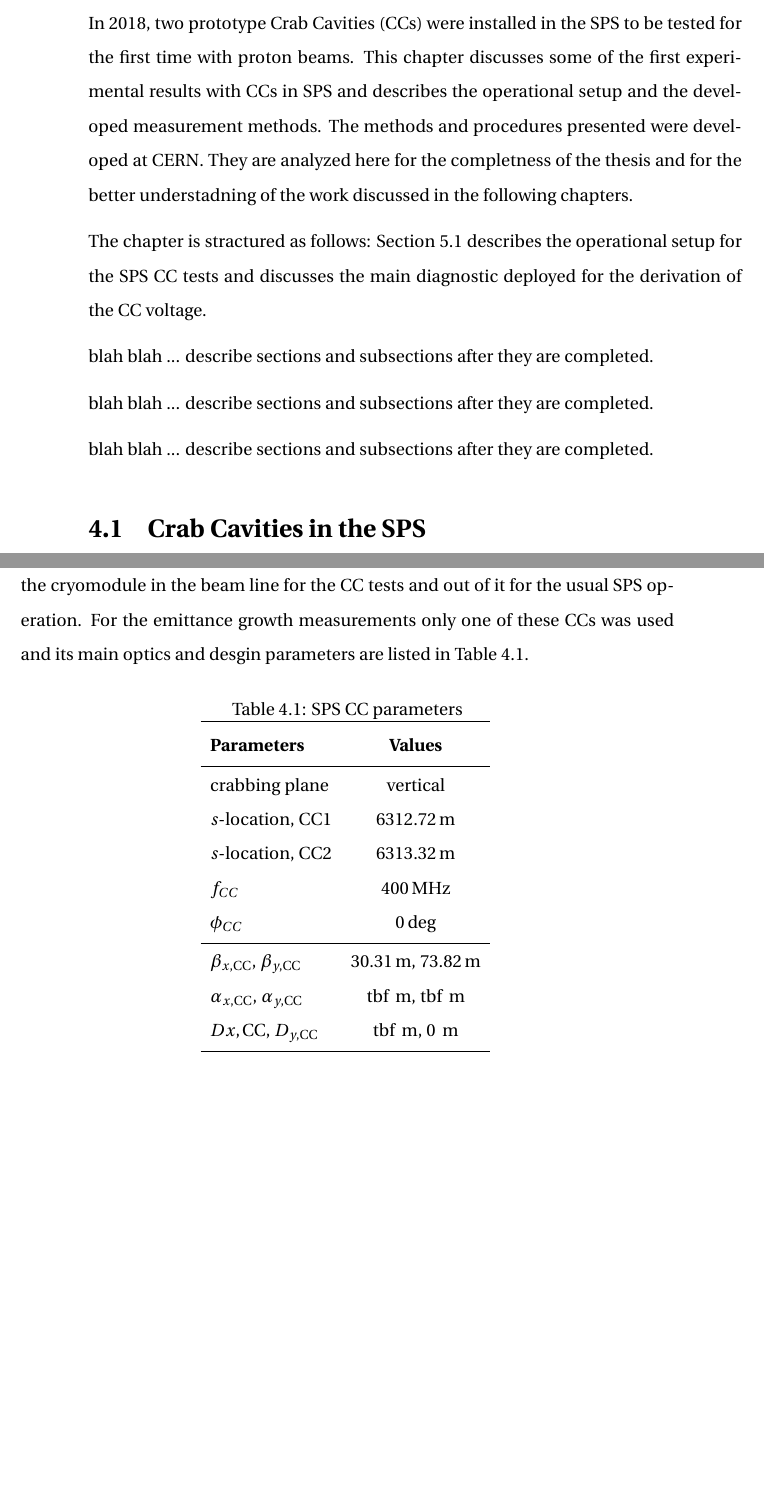
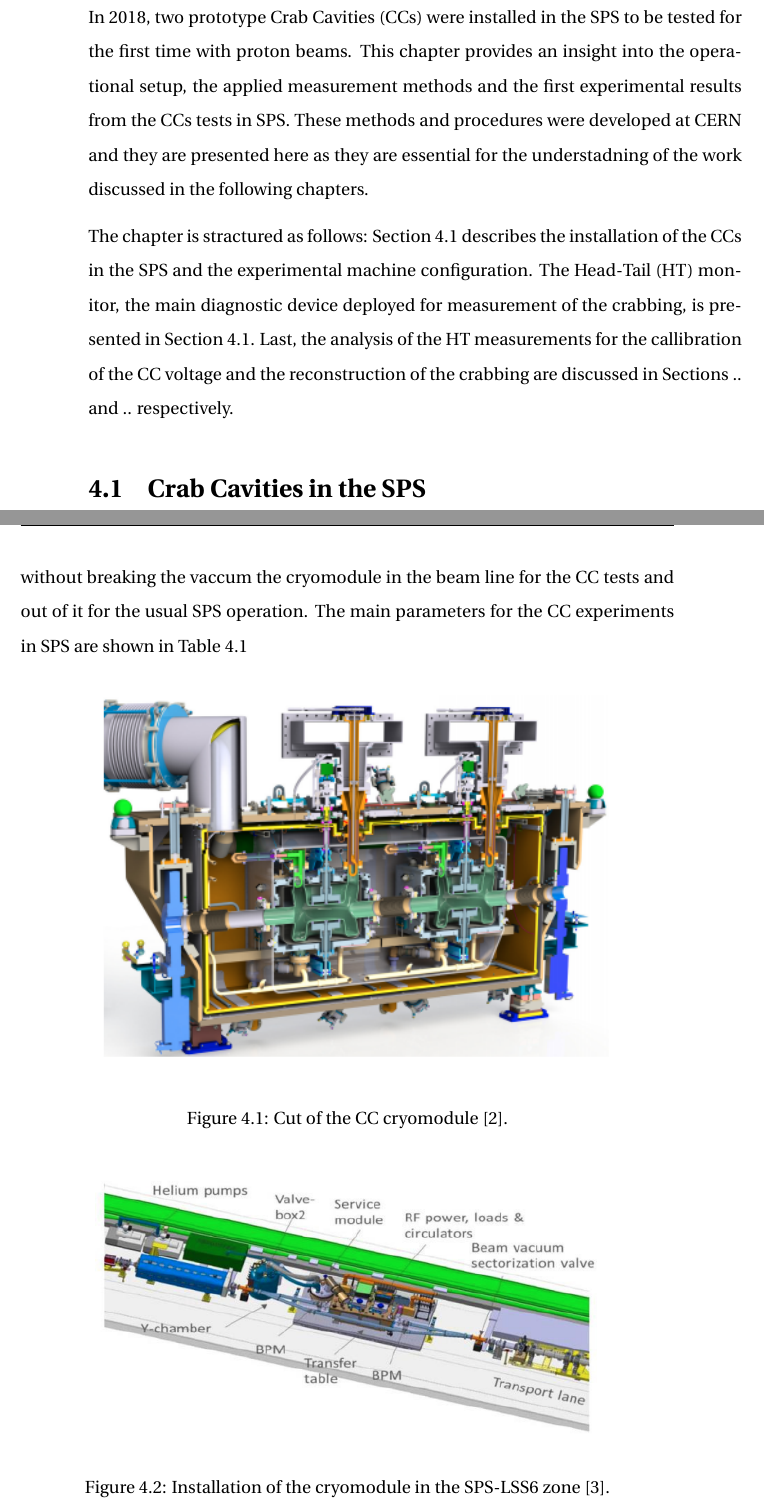
Before and after one commit to natriant/PhD_thesis, a LaTeX thesis (main.tex, which reads chapters/chapter04.tex): two parts of pages 15 and 16 of 34 before the commit and two parts of pages 15 and 16 of 35 after it, joined at a grey line, cut so that both start at the same text, the shorter picture padded with empty space. The pictures show the PDF file main.pdf that the author committed with the source.

Commit message:
update chapter 4

```diff
--- a/chapters/chapter04.tex
+++ b/chapters/chapter04.tex
@@ -1,32 +1,32 @@
 \vspace*{1mm}
-In 2018, two prototype Crab Cavities ($\CC$s) were installed in the SPS to be tested for the first time with proton beams. This chapter discusses some of the first experimental results with $\CC$s in SPS and describes the operational setup and the developed measurement methods. The methods and procedures presented were developed at CERN. They are analyzed here for the completness of the thesis and for the better understadning of the work discussed in the following chapters.
+In 2018, two prototype Crab Cavities ($\CC$s) were installed in the SPS to be tested for the first time with proton beams. This chapter provides an insight into the operational setup, the applied measurement methods and the first experimental results from the $\CC$s tests in SPS. These methods and procedures were developed at CERN and they are presented here as they are essential for the understadning of the work discussed in the following chapters.
 
 
-The chapter is stractured as follows: Section~\ref{sec:CC_SPS_setup} describes the operational setup for the SPS $\CC$ tests and discusses the main diagnostic deployed for the derivation of the $\CC$ voltage.
-
-blah blah ... describe sections and subsections after they are completed.
-
-blah blah ... describe sections and subsections after they are completed.
-
-blah blah ... describe sections and subsections after they are completed.
+The chapter is stractured as follows: Section~\ref{sec:CC_SPS_setup} describes the installation of the $\CC$s in the SPS and the experimental machine configuration. The Head-Tail (HT) monitor, the main diagnostic device deployed for measurement of the crabbing, is presented in Section~\ref{sec:CC_SPS_setup}. Last, the analysis of the HT measurements for the callibration of the $\CC$ voltage and the reconstruction of the crabbing are discussed in Sections .. and .. respectively.
 
 \section{Crab Cavities in the SPS}\label{sec:CC_SPS_setup}
 
-For the SPS tests two prototype $\CC$s of the Double Quorter Wave (DQW) type were fabricated by CERN and were assembled into the same cryomodule~\cite{Zanoni:2017}. The cryomodule was installed in the SPS-LSS6 zone and was placed on a mobile transfer table~\cite{Garlaschè:2648553}. The table moved with high precision and without breaking the vaccum the cryomodule in the beam line for the $\CC$ tests and out of it for the usual SPS operation. For the emittance growth measurements only one of these $\CC$s was used and its main optics and desgin parameters are listed in Table~\ref{tab:SPS_CCs}.
+For the SPS tests two prototype $\CC$s of the Double Quorter Wave (DQW) type were fabricated by CERN and were assembled into the same cryomodule which is shown in Fig.~\ref{fig:DQW_cryomodule}~\cite{Zanoni:2017}. The cryomodule was installed in the SPS-LSS6 zone, Fig.~\ref{fig:CC_SPS_LSS6}, and was placed on a mobile transfer table~\cite{Calaga:2649807}. The table moved with high precision and without breaking the vaccum the cryomodule in the beam line for the $\CC$ tests and out of it for the usual SPS operation. The main parameters for the $\CC$ experiments in SPS are shown in Table~\ref{tab:SPS_CC_main}
+
+
+\begin{figure}[h]
+   \centering
+   \includegraphics[width=0.8\textwidth]{images/Ch4/CC_cryomodule.png}
+       \caption{Cut of the CC cryomodule~\cite{Zanoni:2017}.}
+       \label{fig:DQW_cryomodule}
+\end{figure}
+
+\begin{figure}[h]
+   \centering
+   \includegraphics[width=0.8\textwidth]{images/Ch4/CC_location_SPS_LSS6.png}
+       \caption{Installation of the cryomodule in the SPS-LSS6 zone~\cite{Calaga:2649807}.}
+       \label{fig:CC_SPS_LSS6}
+\end{figure}
 
 \begin{table}[!hbt]
    \centering
-   \caption{SPS CC parameters}
-   \begin{tabular}{lc}
+   \caption{Parametes for the SPS CC tests}
+   \begin{tabular}{lcc}
        \toprule
-       \textbf{Parameters} & \textbf{Values}\\
+       \textbf{Parameters} & \textbf{Units} & \textbf{Values}\\
        \bottomrule
-       crabbing plane & vertical \\
-       $\s$-location, CC1 & 6312.72\,m \\
-       $\s$-location, CC2 & 6313.32\,m \\
-      $\fCC$  & 400\,MHz   \\
-      $\phiCC$  & 0\,deg   \\
-      \bottomrule
-      $\beta_{x, \CC}$, $\beta_{y, \CC}$  & 30.31\,m,  73.82\,m \\
-      $\alpha_{x, \CC}$, $\alpha_{y, \CC}$  & tbf \,m,  tbf \,m \\
-      $D{x, \CC}$, $D_{y, \CC}$  & tbf \,m,  0 \,m \\
@@ -33,6 +42,6 @@ For the SPS tests two prototype $\CC$s of the Double Quorter Wave (DQW) type wer
       \bottomrule
    \end{tabular}
-   \label{tab:SPS_CCs}
+   \label{tab:SPS_CC_main}
 \end{table}
 
 \large{\textbf{Operational considerations}}
```
Also changed, not shown: chapters/chapter05.tex (+1 -1 lines), references.bib (+8 -12 lines), images/Ch4/CC_cryomodule.png (added), images/Ch4/CC_location_SPS_LSS6.png (added), main.pdf, chapters/chapter04.tex (9 more changed lines), 3 other files.
